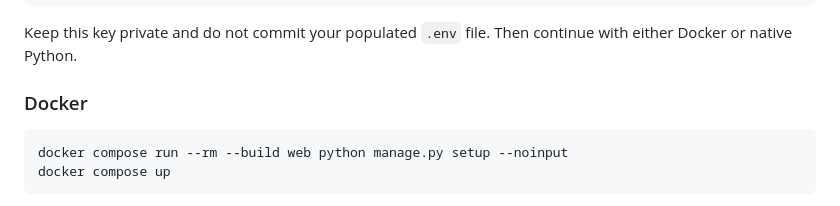
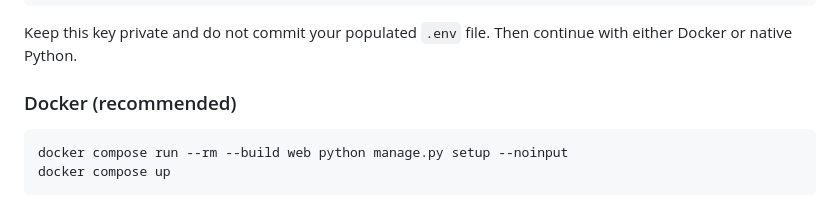
Before and after one commit to igorsimb/dux, a Markdown page: README.md, the part around the change. Rendered like a GitHub page.

Commit message:
docs: add "recommended" to Docker quickstart

````diff
--- a/README.md
+++ b/README.md
@@ -29,7 +29,7 @@ OPENAI_API_KEY=your-api-key-here
 
 Keep this key private and do not commit your populated `.env` file. Then continue with either Docker or native Python.
 
-### Docker
+### Docker (recommended)
 
 ```console
 docker compose run --rm --build web python manage.py setup --noinput
````
